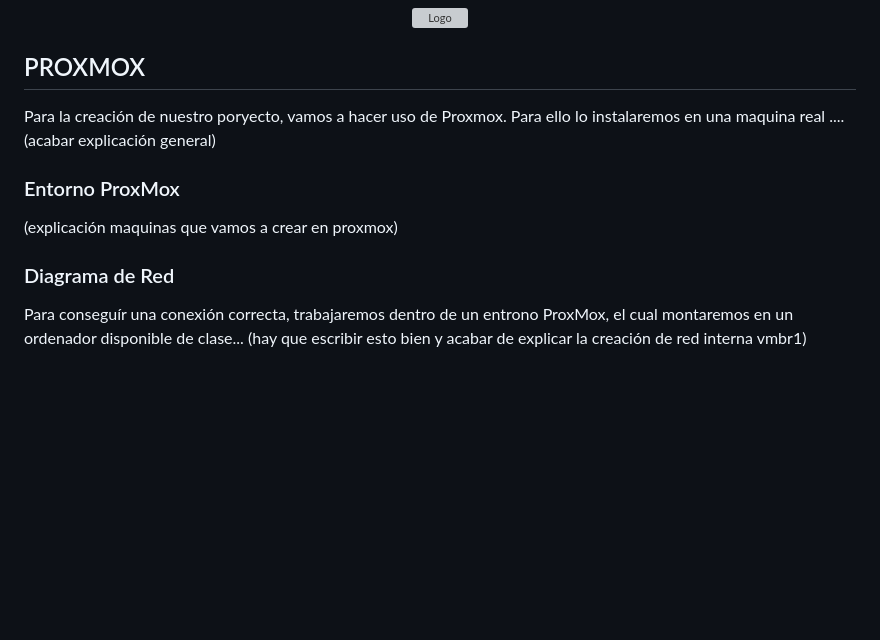
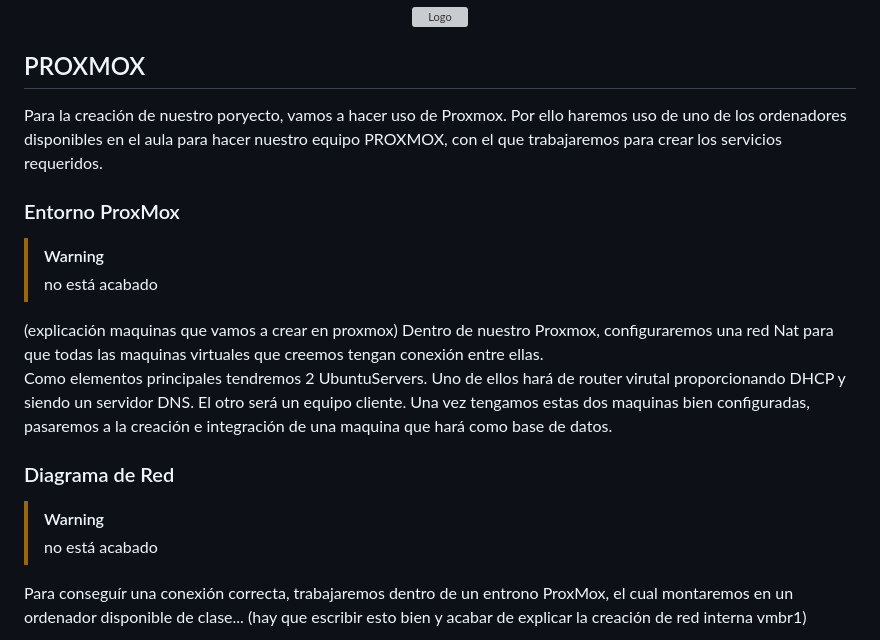
Before and after one commit to Sote19/GestorContrasenas, a Markdown page: README.md, the part around the change. Drawn GitHub-style; blank space fills up the shorter version; grey boxes are pictures that could not be loaded.

```diff
--- a/README.md
+++ b/README.md
@@ -88,11 +88,22 @@ Una vez tengamos algunas aplicaciones registradas, seleccionando alguna de ellas
 </div>
 
 <h2>PROXMOX</h2>
-<p>Para la creación de nuestro poryecto, vamos a hacer uso de Proxmox. Para ello lo instalaremos en una maquina real .... (acabar explicación general)</p>
+<p>Para la creación de nuestro poryecto, vamos a hacer uso de Proxmox. Por ello haremos uso de uno de los ordenadores disponibles en el aula para hacer nuestro equipo PROXMOX, con el que trabajaremos para crear los servicios requeridos.</p>
+
 <h3>Entorno ProxMox</h3>
-<p>(explicación maquinas que vamos a crear en proxmox)</p>
+
+> [!WARNING]
+> no está acabado
+
+<p>(explicación maquinas que vamos a crear en proxmox) Dentro de nuestro Proxmox, configuraremos una red Nat para que todas las maquinas virtuales que creemos tengan conexión entre ellas. <br>
+Como elementos principales tendremos 2 UbuntuServers. Uno de ellos hará de router virutal proporcionando DHCP y siendo un servidor DNS. El otro será un equipo cliente. Una vez tengamos estas dos maquinas bien configuradas, pasaremos a la creación e integración de una maquina que hará como base de datos.
+</p>
 
 <h3>Diagrama de Red</h3>
+
+> [!WARNING]
+> no está acabado
+
 <p>Para conseguír una conexión correcta, trabajaremos dentro de un entrono ProxMox, el cual montaremos en un ordenador disponible de clase... (hay que escribir esto bien y acabar de explicar la creación de red interna vmbr1)</p>
 
 <img src="assets_bf/adaptador_puente_prox.png" alt="adaptador puente" with="100">
```
